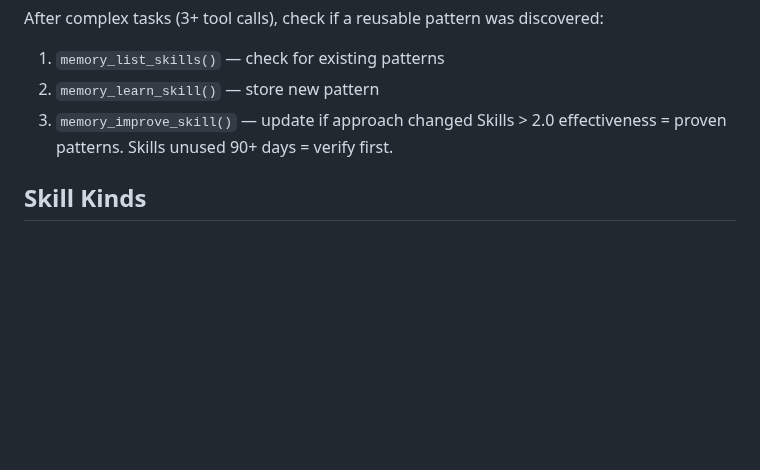
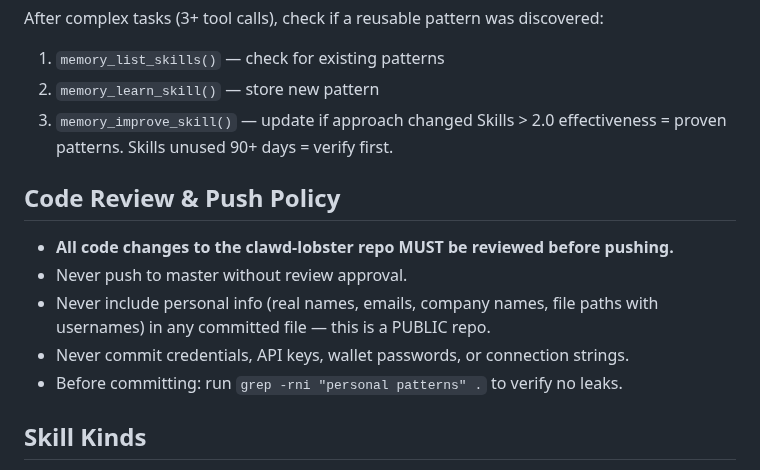
Before and after one commit to teddashh/clawd-lobster, a Markdown page: templates/global-CLAUDE.md, the part around the change. Rendered like a GitHub page; blank space fills up the shorter version.

Commit message:
Add code review and push policy to global CLAUDE.md
All sessions on all machines must review code before pushing to this
public repo. No personal info, no credentials, no pushing without review.

Co-Authored-By: Claude Opus 4.6 <noreply@anthropic.com>

```diff
--- a/templates/global-CLAUDE.md
+++ b/templates/global-CLAUDE.md
@@ -50,6 +50,13 @@ After complex tasks (3+ tool calls), check if a reusable pattern was discovered:
 3. `memory_improve_skill()` — update if approach changed
 Skills > 2.0 effectiveness = proven patterns. Skills unused 90+ days = verify first.
 
+## Code Review & Push Policy
+- **All code changes to the clawd-lobster repo MUST be reviewed before pushing.**
+- Never push to master without review approval.
+- Never include personal info (real names, emails, company names, file paths with usernames) in any committed file — this is a PUBLIC repo.
+- Never commit credentials, API keys, wallet passwords, or connection strings.
+- Before committing: run `grep -rni "personal patterns" .` to verify no leaks.
+
 ## Skill Kinds
 - **mcp-server**: MCP tools (memory-server, connect-odoo)
 - **prompt-pattern**: Instructions in SKILL.md (evolve, spec, codex-bridge)
```
